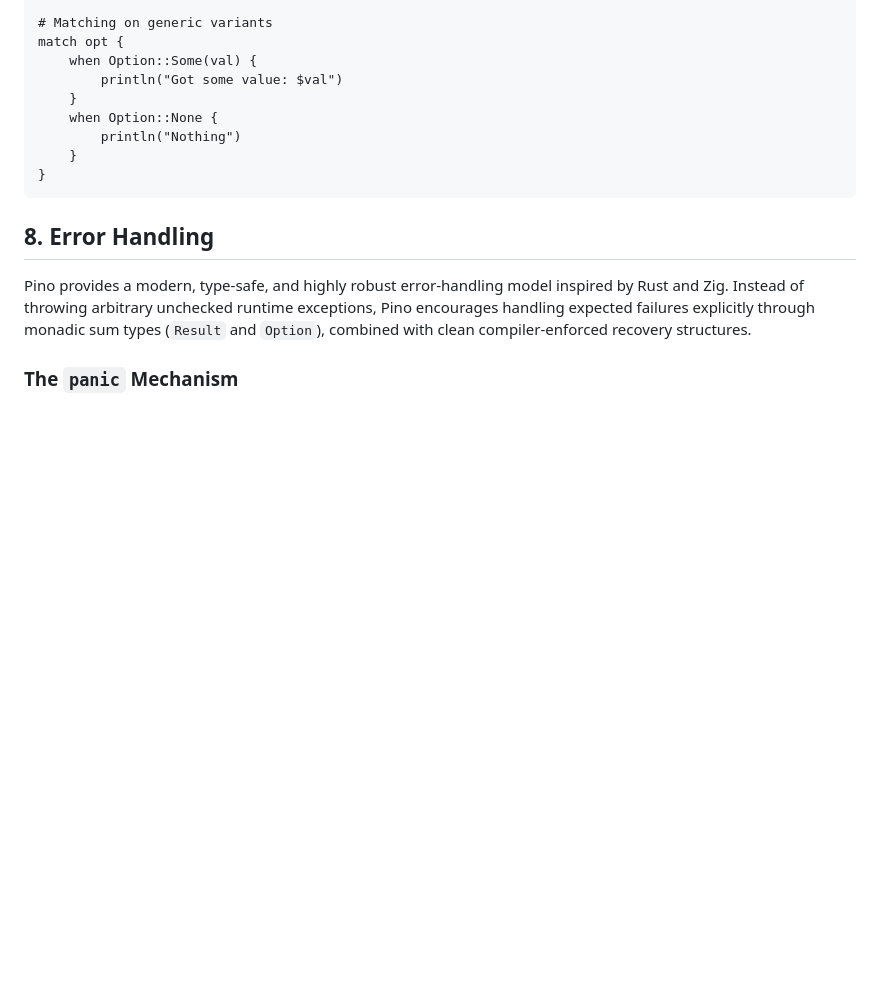
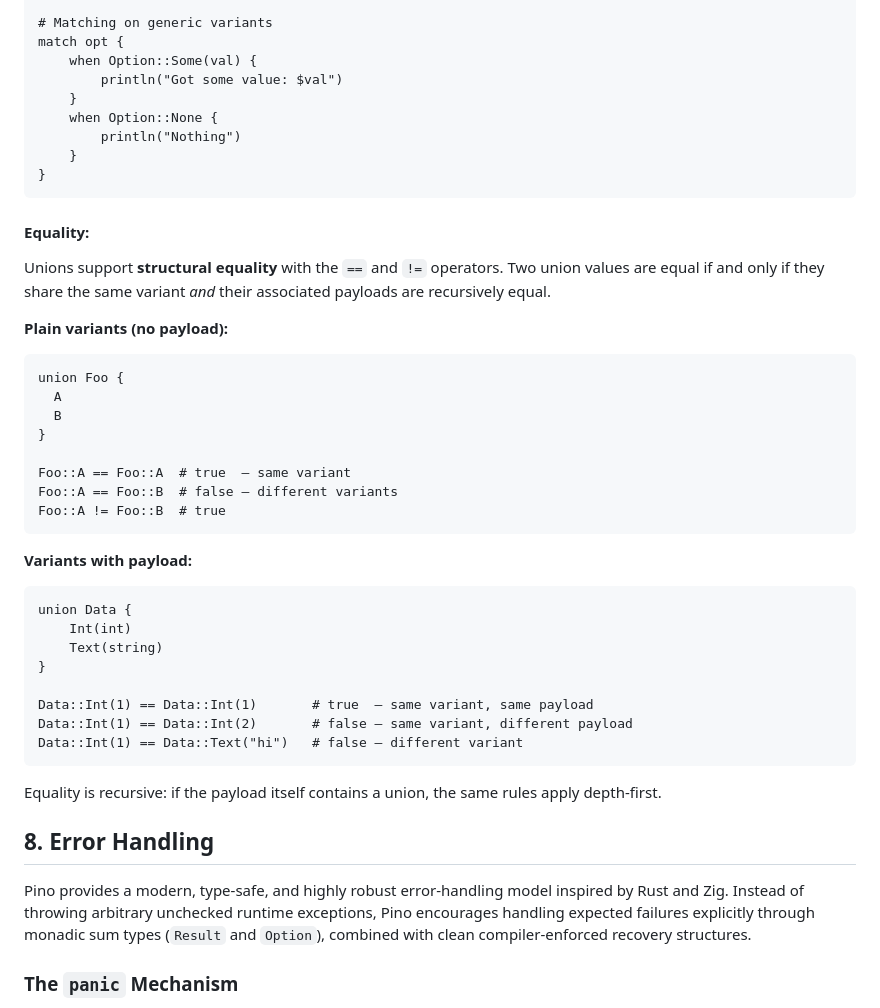
Before and after one commit to OGShawnLee/pino-lang, a Markdown page: LANGUAGE_REFERENCE.md, the part around the change. Rendered like a GitHub page; blank space fills up the shorter version.

Commit message:
docs(reference): document structural equality semantics for union types

````diff
--- a/LANGUAGE_REFERENCE.md
+++ b/LANGUAGE_REFERENCE.md
@@ -502,6 +502,35 @@ match opt {
 }
 ```
 
+#### Equality:
+Unions support **structural equality** with the `==` and `!=` operators. Two union values are equal if and only if they share the same variant *and* their associated payloads are recursively equal.
+
+**Plain variants (no payload):**
+```pino
+union Foo {
+  A
+  B
+}
+
+Foo::A == Foo::A  # true  — same variant
+Foo::A == Foo::B  # false — different variants
+Foo::A != Foo::B  # true
+```
+
+**Variants with payload:**
+```pino
+union Data {
+    Int(int)
+    Text(string)
+}
+
+Data::Int(1) == Data::Int(1)       # true  — same variant, same payload
+Data::Int(1) == Data::Int(2)       # false — same variant, different payload
+Data::Int(1) == Data::Text("hi")   # false — different variant
+```
+
+Equality is recursive: if the payload itself contains a union, the same rules apply depth-first.
+
 ## 8. Error Handling
 
 Pino provides a modern, type-safe, and highly robust error-handling model inspired by Rust and Zig. Instead of throwing arbitrary unchecked runtime exceptions, Pino encourages handling expected failures explicitly through monadic sum types (`Result` and `Option`), combined with clean compiler-enforced recovery structures.
````
